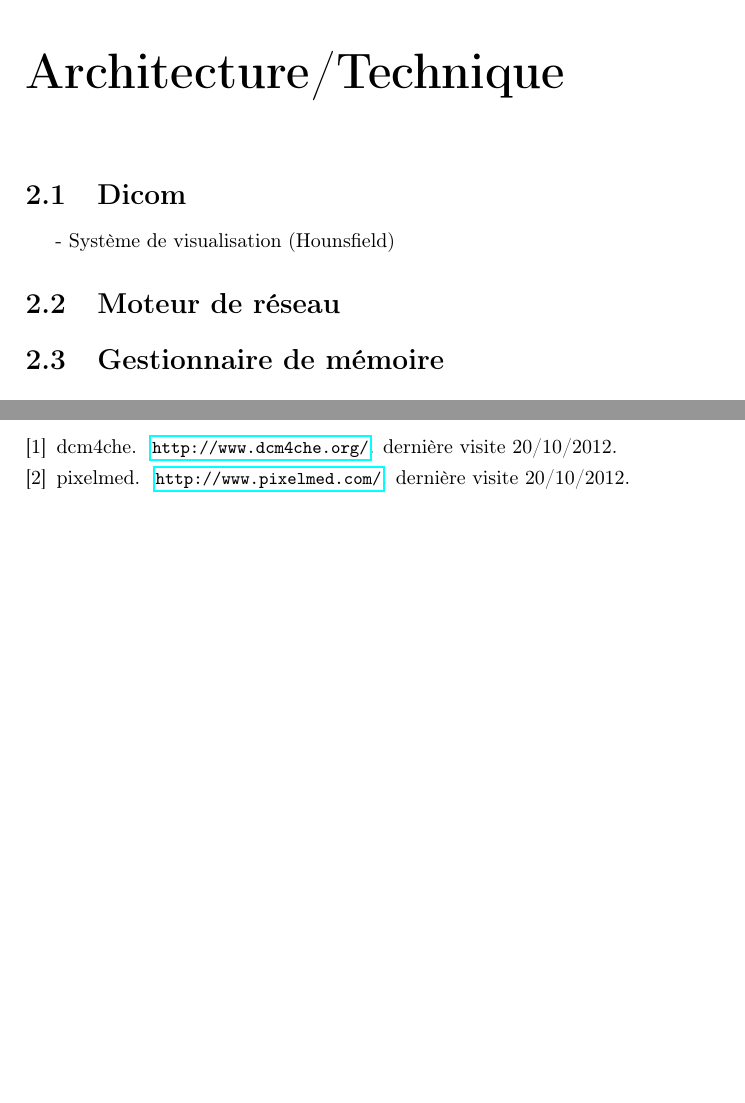
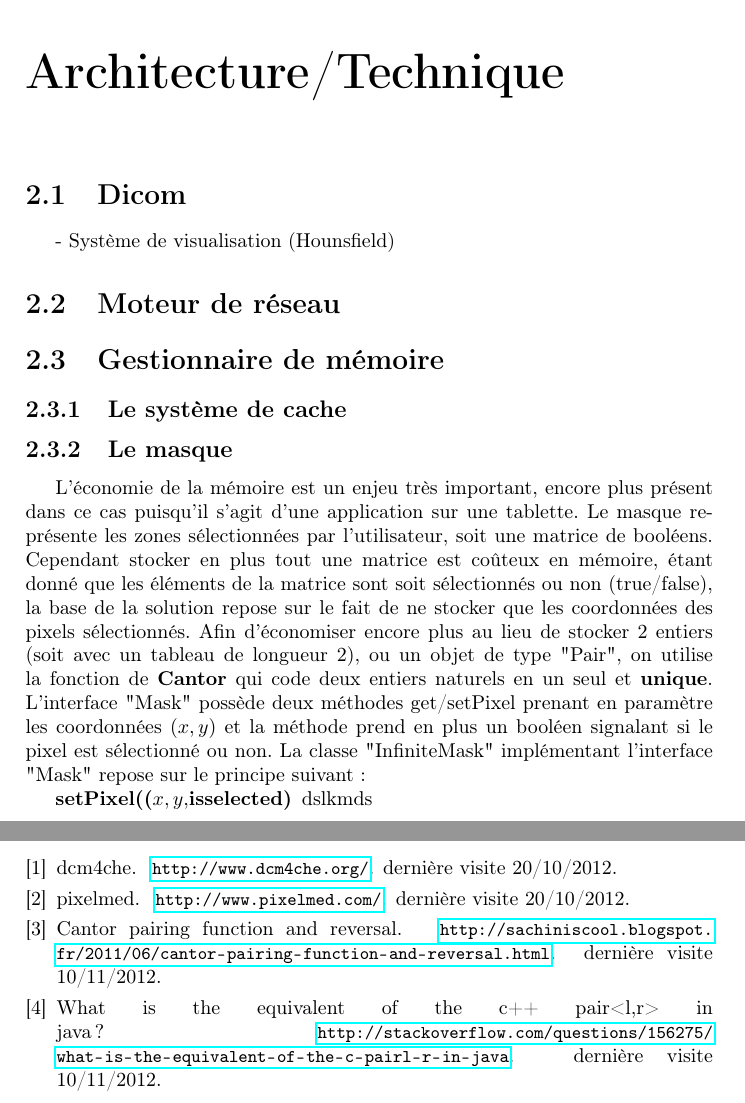
Before and after one commit to smdasilva/Projet_cp, a LaTeX book (rapport/rapport.tex, which reads rapport/bibliographie.bib, rapport/chapters/archi.tex): two parts of pages 7 and 9 of 9, joined at a grey line, cut so that both start at the same text, the shorter picture padded with empty space. Compiled offline with pdfLaTeX.

Commit message:
avancement du rapport sur le masque

```diff
--- a/rapport/bibliographie.bib
+++ b/rapport/bibliographie.bib
@@ -13,0 +20 @@ note = {dernière visite 20/10/2012}
+note = {dernière visite 10/11/2012}
--- a/rapport/chapters/archi.tex
+++ b/rapport/chapters/archi.tex
@@ -8,3 +8,18 @@
 \section{Moteur de réseau}
 
 \section{Gestionnaire de mémoire}
+\subsection{Le système de cache}
+
+\subsection{Le masque}
+L'économie de la mémoire est un enjeu très important, encore plus présent dans ce cas
+puisqu'il s'agit d'une application sur une tablette. Le masque représente les zones sélectionnées
+par l'utilisateur, soit une matrice de booléens. Cependant stocker en plus tout une matrice est coûteux en mémoire,
+étant donné que les éléments de la matrice sont soit sélectionnés ou non (true/false), la base de la solution repose sur le fait
+de ne stocker que les coordonnées des pixels sélectionnés. Afin d'économiser encore plus au lieu de stocker 2 entiers (soit avec un tableau de longueur 2),
+ou un objet de type "Pair", on utilise la fonction de \textbf{Cantor} qui code deux entiers naturels en un seul et \textbf{unique}.
+L'interface "Mask" possède deux méthodes get/setPixel prenant en paramètre les coordonnées $(x,y)$ et la méthode prend en plus un booléen signalant
+si le pixel est sélectionné ou non.
+La classe "InfiniteMask" implémentant l'interface  "Mask" repose sur le principe suivant:
+\begin{itemize}
+\item[\textbf{setPixel(($x,y,$isselected)}] dslkmds
+\end{itemize}
```
Also changed, not shown: rapport/rapport.tex (+1 -1 lines), rapport/bibliographie.bib (15 more changed lines), 2 other files.
